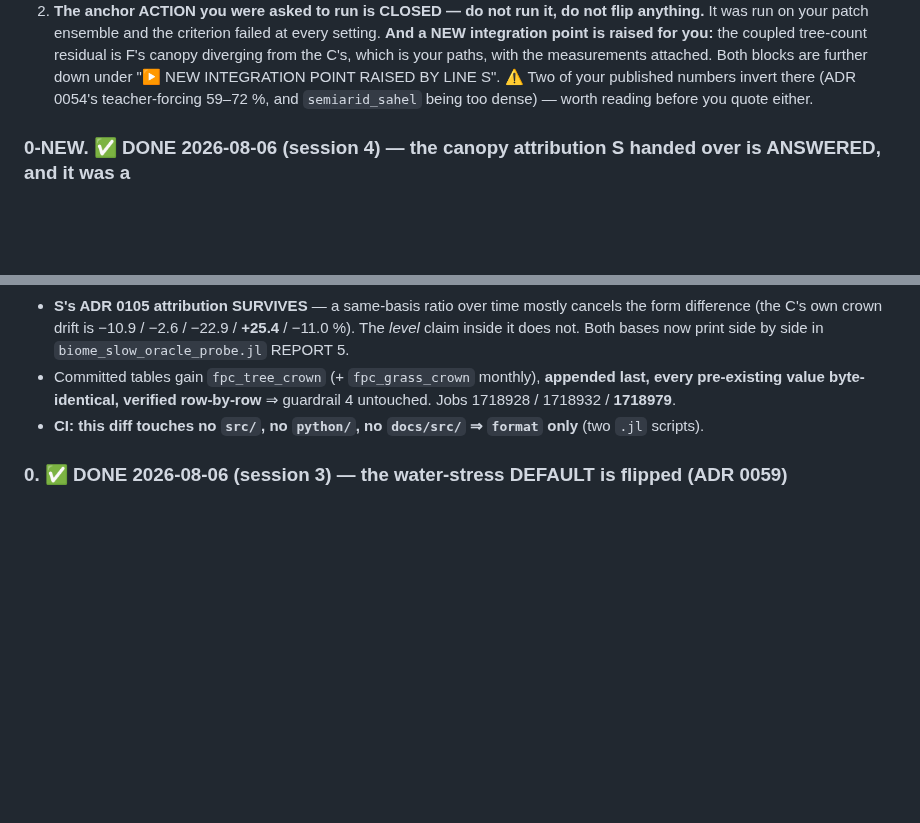
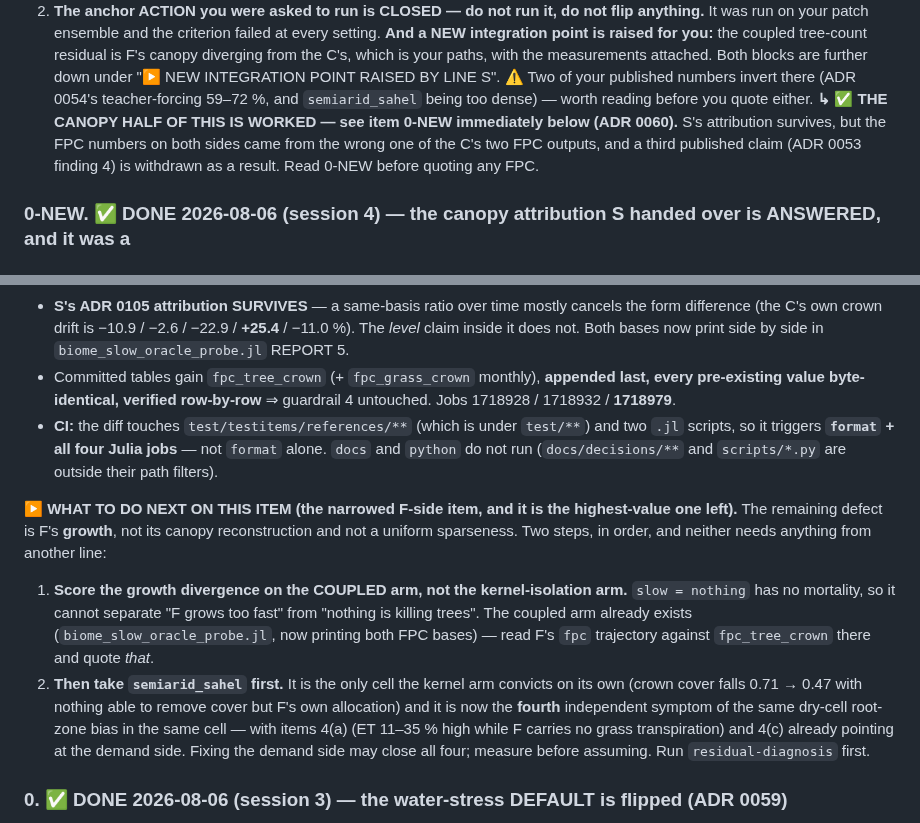
Before and after one commit to rimajj/LPJmLFIT_Emulator, a Markdown page: lines/M/STATE.md, 2 parts joined by grey strips. GitHub-like rendering; blank space fills up the shorter version.

```diff
--- a/lines/M/STATE.md
+++ b/lines/M/STATE.md
@@ -205,6 +205,9 @@ so a literal 10 % is unmeetable there by ANY emulator. Default in use: tolerance
    your paths, with the measurements attached. Both blocks are further down under "▶ NEW INTEGRATION
    POINT RAISED BY LINE S". ⚠ Two of your published numbers invert there (ADR 0054's teacher-forcing
    59–72 %, and `semiarid_sahel` being too dense) — worth reading before you quote either.
+   **↳ ✅ THE CANOPY HALF OF THIS IS WORKED — see item 0-NEW immediately below (ADR 0060).** S's attribution
+   survives, but the FPC numbers on both sides came from the wrong one of the C's two FPC outputs, and a
+   third published claim (ADR 0053 finding 4) is withdrawn as a result. Read 0-NEW before quoting any FPC.
 
 ### 0-NEW. ✅ DONE 2026-08-06 (session 4) — the canopy attribution S handed over is ANSWERED, and it was a
 ### reference-basis error: the oracle scored the wrong one of the C's TWO FPC outputs (ADR 0060)
@@ -235,7 +238,23 @@ Item 2b below is **worked, not open**. Nothing in `src/` changed; no baseline mo
   not. Both bases now print side by side in `biome_slow_oracle_probe.jl` REPORT 5.
 - Committed tables gain `fpc_tree_crown` (+ `fpc_grass_crown` monthly), **appended last, every pre-existing
   value byte-identical, verified row-by-row** ⇒ guardrail 4 untouched. Jobs 1718928 / 1718932 / **1718979**.
-- **CI: this diff touches no `src/`, no `python/`, no `docs/src/` ⇒ `format` only** (two `.jl` scripts).
+- **CI:** the diff touches `test/testitems/references/**` (which is under `test/**`) and two `.jl` scripts,
+  so it triggers **`format` + all four Julia jobs** — not `format` alone. `docs` and `python` do not run
+  (`docs/decisions/**` and `scripts/*.py` are outside their path filters).
+
+▶ **WHAT TO DO NEXT ON THIS ITEM (the narrowed F-side item, and it is the highest-value one left).** The
+remaining defect is F's **growth**, not its canopy reconstruction and not a uniform sparseness. Two steps,
+in order, and neither needs anything from another line:
+
+1. **Score the growth divergence on the COUPLED arm, not the kernel-isolation arm.** `slow = nothing` has no
+   mortality, so it cannot separate "F grows too fast" from "nothing is killing trees". The coupled arm
+   already exists (`biome_slow_oracle_probe.jl`, now printing both FPC bases) — read F's `fpc` trajectory
+   against `fpc_tree_crown` there and quote *that*.
+2. **Then take `semiarid_sahel` first.** It is the only cell the kernel arm convicts on its own (crown cover
+   falls 0.71 → 0.47 with nothing able to remove cover but F's own allocation) and it is now the **fourth**
+   independent symptom of the same dry-cell root-zone bias in the same cell — with items 4(a) (ET 11–35 %
+   high while F carries no grass transpiration) and 4(c) already pointing at the demand side. Fixing the
+   demand side may close all four; measure before assuming. Run `residual-diagnosis` first.
 
 ### 0. ✅ DONE 2026-08-06 (session 3) — the water-stress DEFAULT is flipped (ADR 0059)
 
```
Also changed, not shown: docs/decisions/0060-the-c-emits-two-different-fpcs-and-the-oracle-scored-the-wrong-one.md (+15 -4 lines).
